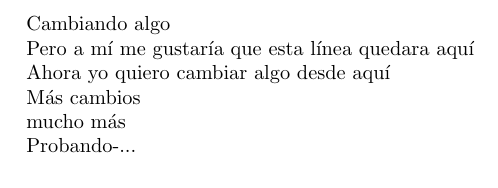
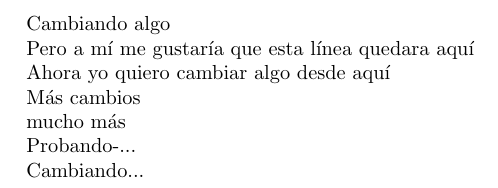
Before and after one commit to mamaciasq/overleaf, a LaTeX document (main.tex): part of the page, cut so that both start at the same text. Compiled offline with pdfLaTeX.

Commit message:
Update on Overleaf.

```diff
--- a/main.tex
+++ b/main.tex
@@ -15,4 +15,6 @@ mucho más
 
 Probando-...
 
+Cambiando...
+
 \end{document}
```
